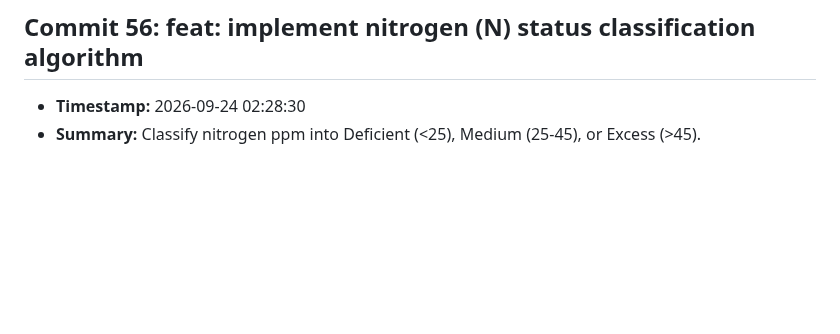
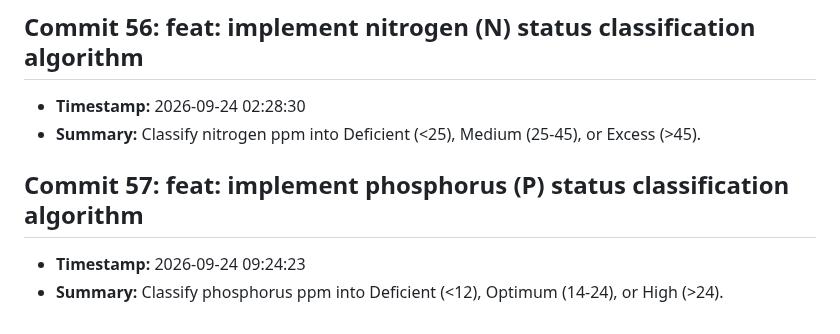
Before and after one commit to fatema-akter92/AgriXAI-An-Explainable-AI-Smart-Crop-Health-Soil-Advisory-System, a Markdown page: CHANGELOG.md, the part around the change. GitHub-like rendering; blank space fills up the shorter version.

Commit message:
feat: implement phosphorus (P) status classification algorithm

```diff
--- a/CHANGELOG.md
+++ b/CHANGELOG.md
@@ -225,3 +225,7 @@ All notable changes to the AgriXAI smart crop health advisor project.
 ## Commit 56: feat: implement nitrogen (N) status classification algorithm
 - **Timestamp:** 2026-09-24 02:28:30
 - **Summary:** Classify nitrogen ppm into Deficient (<25), Medium (25-45), or Excess (>45).
+
+## Commit 57: feat: implement phosphorus (P) status classification algorithm
+- **Timestamp:** 2026-09-24 09:24:23
+- **Summary:** Classify phosphorus ppm into Deficient (<12), Optimum (14-24), or High (>24).
```
Also changed, not shown: docs/DEV_LOG.md (+3 -0 lines).
